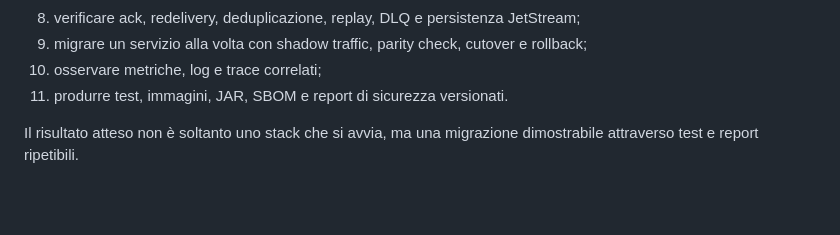
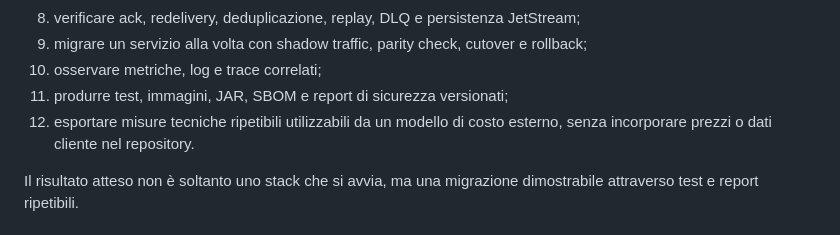
Before and after one commit to bitrockteam/kafkanuts, a Markdown page: README.md, the part around the change. Drawn GitHub-style; blank space fills up the shorter version.

```diff
--- a/README.md
+++ b/README.md
@@ -20,7 +20,8 @@ La demo deve permettere a un operatore di:
 8. verificare ack, redelivery, deduplicazione, replay, DLQ e persistenza JetStream;
 9. migrare un servizio alla volta con shadow traffic, parity check, cutover e rollback;
 10. osservare metriche, log e trace correlati;
-11. produrre test, immagini, JAR, SBOM e report di sicurezza versionati.
+11. produrre test, immagini, JAR, SBOM e report di sicurezza versionati;
+12. esportare misure tecniche ripetibili utilizzabili da un modello di costo esterno, senza incorporare prezzi o dati cliente nel repository.
 
 Il risultato atteso non è soltanto uno stack che si avvia, ma una migrazione dimostrabile attraverso test e report ripetibili.
 
```
Also changed, not shown: TASKS.md (+3 -1 lines), docs/PLAN.md (+16 -0 lines).
